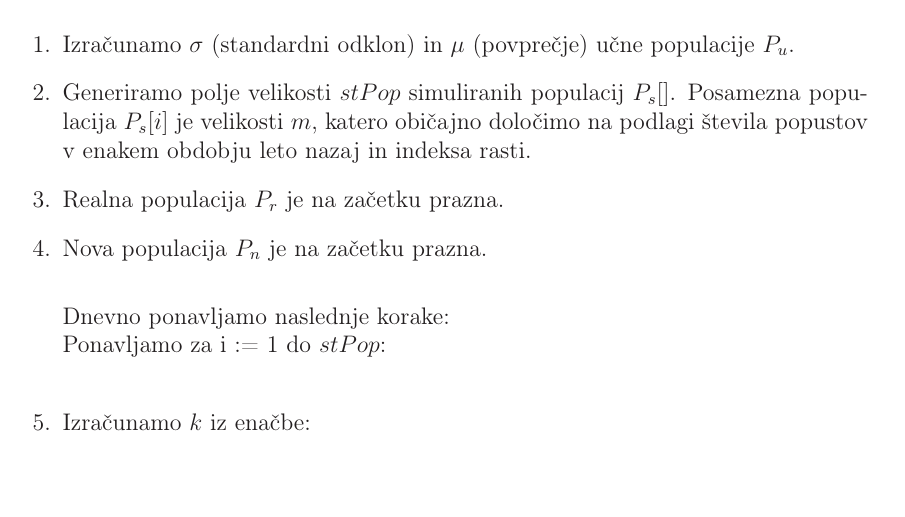
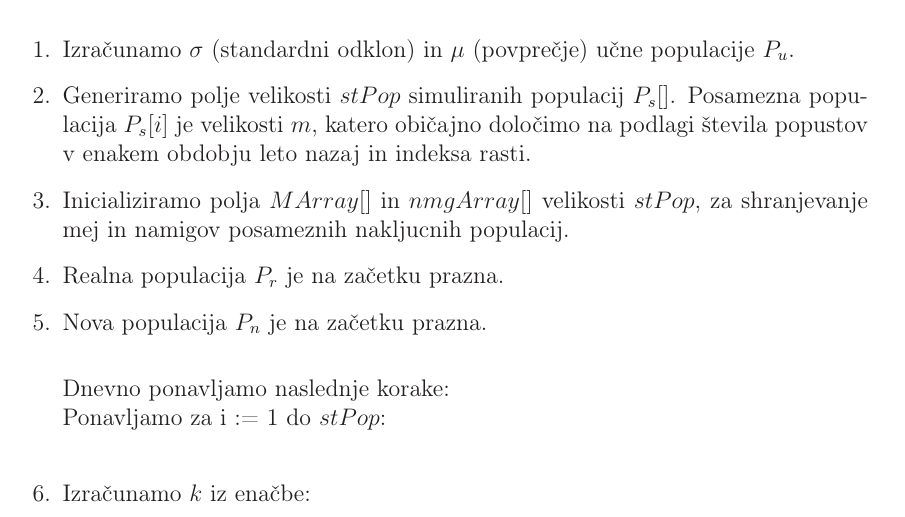
Before and after one commit to MartinFreser/racunanjePopustov, a LaTeX book (Dokumentacija 1.tex): part of page 4 of 7, cut so that both start at the same text. Compiled offline with LaTeX, dvips and Ghostscript; the source files are stored in an older character set and shown here as Unicode.

Commit message:
manjsi dodatek k dokumentaciji

```diff
--- a/Dokumentacija 1.tex
+++ b/Dokumentacija 1.tex
@@ -133,6 +133,7 @@
 \begin{enumerate}
 	\item Izračunamo $\sigma$ (standardni odklon) in $\mu$ (povprečje) učne populacije $P_u$.
 	\item Generiramo polje velikosti $stPop$ simuliranih populacij $P_s[]$. Posamezna populacija $P_s[i]$ je velikosti $m$, katero običajno določimo na podlagi števila popustov v enakem obdobju leto nazaj in indeksa rasti.
+	\item Inicializiramo polja $MArray[]$ in $nmgArray[]$ velikosti $stPop$, za shranjevanje mej in namigov posameznih nakljucnih populacij.
 	\item Realna populacija $P_r$ je na začetku prazna.
 	\item Nova populacija $P_n$ je na začetku prazna. \\
 
```
